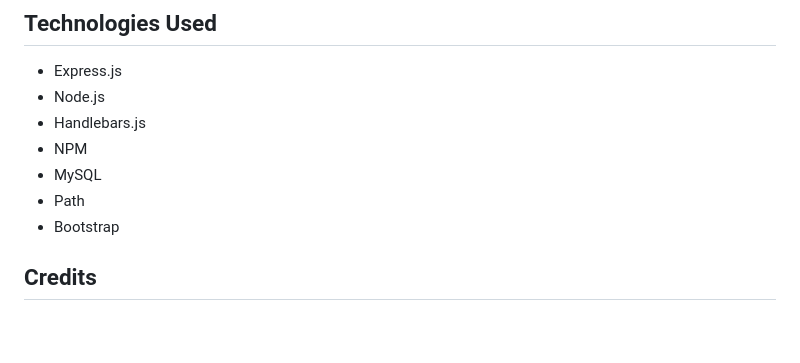
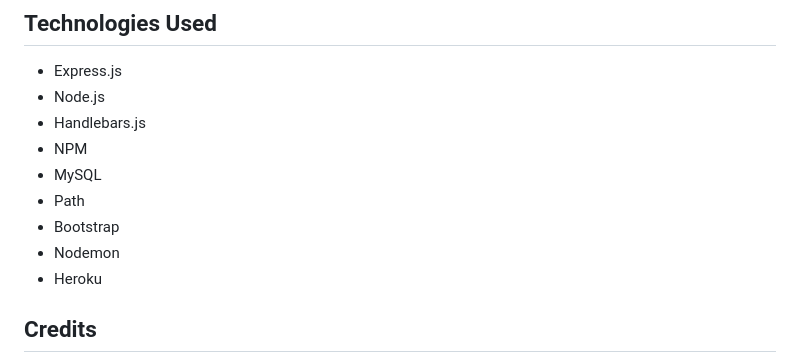
Before and after one commit to mykaomas/gighub-social, a Markdown page: README.md, the part around the change. Rendered like a GitHub page; blank space fills up the shorter version.

```diff
--- a/README.md
+++ b/README.md
@@ -65,6 +65,8 @@ You can see a live demo of GigHub [link here](https://gighub-social-1f9d38728ec1
 * MySQL
 * Path
 * Bootstrap
+* Nodemon
+* Heroku
 
 ## Credits
 
```
